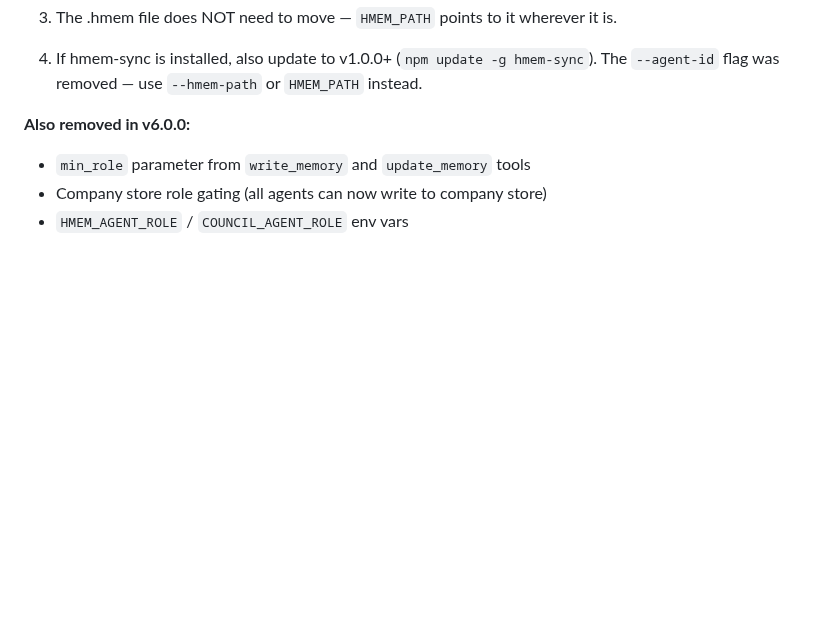
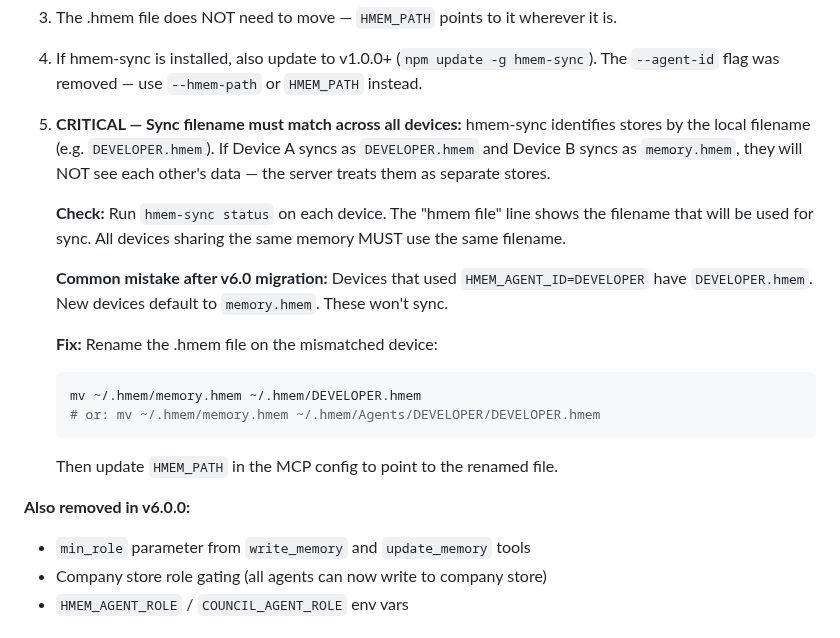
Before and after one commit to Bumblebiber/hmem, a Markdown page: skills/hmem-update/SKILL.md, the part around the change. Rendered like a GitHub page; blank space fills up the shorter version.

Commit message:
docs: warn about sync filename mismatch in hmem-update skill
After v6.0 migration, devices may have different .hmem filenames
(DEVELOPER.hmem vs memory.hmem), causing hmem-sync to treat them
as separate stores. Added critical warning to Step 2d with diagnosis
and fix instructions.

Co-Authored-By: Claude Opus 4.6 (1M context) <noreply@anthropic.com>

````diff
--- a/skills/hmem-update/SKILL.md
+++ b/skills/hmem-update/SKILL.md
@@ -116,6 +116,24 @@ v6.0.0 replaced `HMEM_PROJECT_DIR` + `HMEM_AGENT_ID` with a single `HMEM_PATH` e
 
 4. If hmem-sync is installed, also update to v1.0.0+ (`npm update -g hmem-sync`).
    The `--agent-id` flag was removed — use `--hmem-path` or `HMEM_PATH` instead.
+
+5. **CRITICAL — Sync filename must match across all devices:**
+   hmem-sync identifies stores by the local filename (e.g. `DEVELOPER.hmem`). If Device A
+   syncs as `DEVELOPER.hmem` and Device B syncs as `memory.hmem`, they will NOT see each
+   other's data — the server treats them as separate stores.
+
+   **Check:** Run `hmem-sync status` on each device. The "hmem file" line shows the filename
+   that will be used for sync. All devices sharing the same memory MUST use the same filename.
+
+   **Common mistake after v6.0 migration:** Devices that used `HMEM_AGENT_ID=DEVELOPER`
+   have `DEVELOPER.hmem`. New devices default to `memory.hmem`. These won't sync.
+
+   **Fix:** Rename the .hmem file on the mismatched device:
+   ```bash
+   mv ~/.hmem/memory.hmem ~/.hmem/DEVELOPER.hmem
+   # or: mv ~/.hmem/memory.hmem ~/.hmem/Agents/DEVELOPER/DEVELOPER.hmem
+   ```
+   Then update `HMEM_PATH` in the MCP config to point to the renamed file.
 
 **Also removed in v6.0.0:**
 - `min_role` parameter from `write_memory` and `update_memory` tools
````
